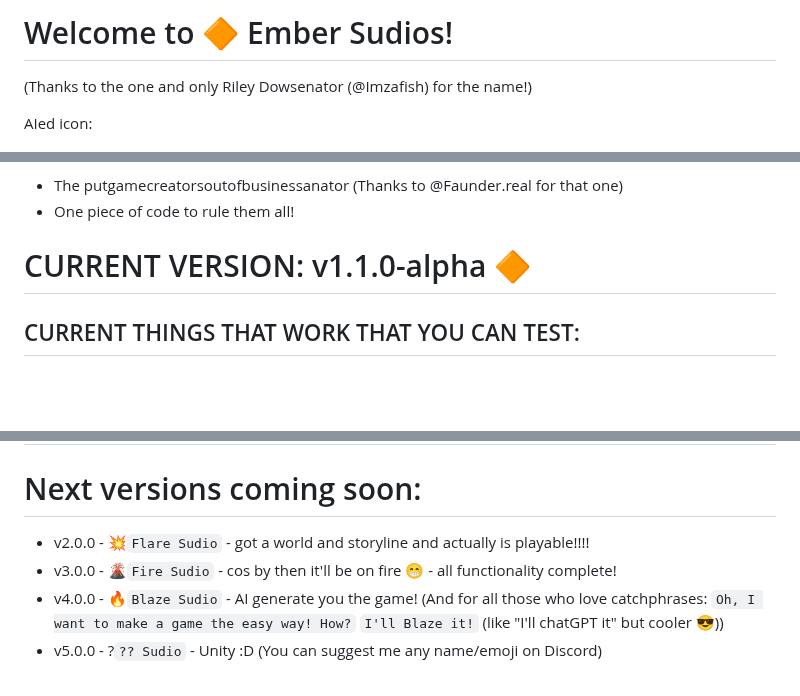
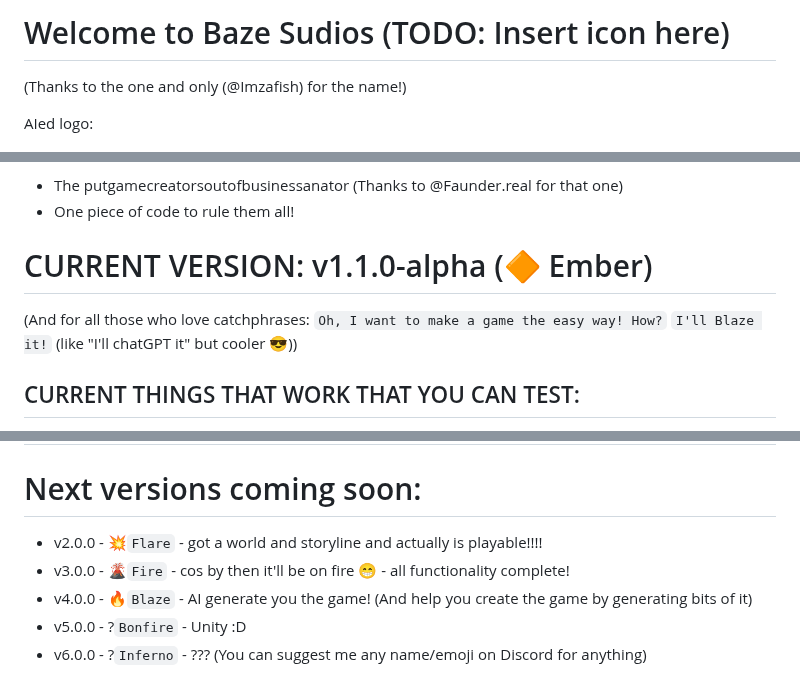
Before and after one commit to Tsunami014/Blaze-Sudio, a Markdown page: readme.md, 3 parts joined by grey strips. Rendered like a GitHub page; blank space fills up the shorter version.

```diff
--- a/readme.md
+++ b/readme.md
@@ -1,7 +1,7 @@
-# Welcome to 🔶 Ember Sudios!
-(Thanks to the one and only Riley Dowsenator (@Imzafish) for the name!)
+# Welcome to Baze Sudios (TODO: Insert icon here)
+(Thanks to the one and only (@Imzafish) for the name!)
 
-AIed icon:
+AIed logo:
 
 ![Fox icon](https://raw.githubusercontent.com/Tsunami014/Blaze-Sudio/main/FOX1.jpg)
 
@@ -9,7 +9,9 @@ Also known as:
  - The putgamecreatorsoutofbusinessanator (Thanks to @Faunder.real for that one)
  - One piece of code to rule them all!
 
-# CURRENT VERSION: v1.1.0-alpha 🔶
+# CURRENT VERSION: v1.1.0-alpha (🔶 Ember)
+
+(And for all those who love catchphrases: `Oh, I want to make a game the easy way! How?` `I'll Blaze it!` (like "I'll chatGPT it" but cooler 😎))
 
 ## CURRENT THINGS THAT WORK THAT YOU CAN TEST:
  - world.py
@@ -66,7 +68,9 @@ Or actually go through a movie or something again with a more immersive experien
 ## ALSO for my own personal reminder: These games should all have endings. I started making this on the hope that it can make me stuck in a game forever and never end. As I'm coming through with this's development, I now realise that all good things must come to an end. It'll just be SO SAD oh my GOSH but I want my users to feel happy; They got to play the game of their dreams, and it would've ended happily, but still ended. There's no going back. It's all known territory. So the only thing left to do is to move on and embrace the change. (I want all the games to have a bittersweet ending)
 
 # Next versions coming soon:
- - v2.0.0 - 💥`Flare Sudio` - got a world and storyline and actually is playable!!!!
- - v3.0.0 - 🌋`Fire Sudio` - cos by then it'll be on fire :grin: - all functionality complete!
- - v4.0.0 - 🔥`Blaze Sudio` - AI generate you the game! (And for all those who love catchphrases: `Oh, I want to make a game the easy way! How?` `I'll Blaze it!` (like "I'll chatGPT it" but cooler 😎))
- - v5.0.0 - ?`?? Sudio` - Unity :D (You can suggest me any name/emoji on Discord)
+ - v2.0.0 - 💥`Flare` - got a world and storyline and actually is playable!!!!
+ - v3.0.0 - 🌋`Fire` - cos by then it'll be on fire :grin: - all functionality complete!
+ - v4.0.0 - 🔥`Blaze` - AI generate you the game! (And help you create the game by generating bits of it)
+ - v5.0.0 - ?`Bonfire` - Unity :D
+ - v6.0.0 - ?`Inferno` - ???
+(You can suggest me any name/emoji on Discord for anything)
```
